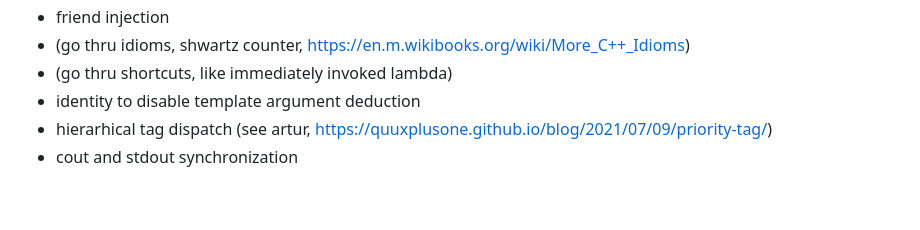
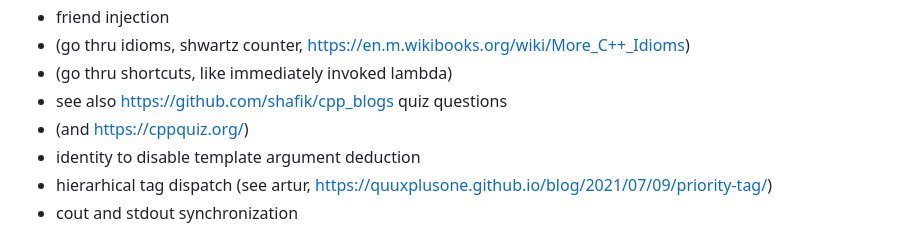
Before and after one commit to grishavanika/grishavanika.github.io, a Markdown page: cpp_tips_tricks_quirks.md, the part around one of its changes. Drawn GitHub-style; blank space fills up the shorter version.

```diff
--- a/cpp_tips_tricks_quirks.md
+++ b/cpp_tips_tricks_quirks.md
@@ -13,6 +13,8 @@
 - friend injection
 - (go thru idioms, shwartz counter, https://en.m.wikibooks.org/wiki/More_C++_Idioms)
 - (go thru shortcuts, like immediately invoked lambda)
+- see also https://github.com/shafik/cpp_blogs quiz questions
+- (and https://cppquiz.org/)
 - identity to disable template argument deduction
 - hierarhical tag dispatch (see artur, https://quuxplusone.github.io/blog/2021/07/09/priority-tag/)
 - cout and stdout synchronization
```
Also changed, not shown: other parts of cpp_tips_tricks_quirks.md (+4 -2 lines).
